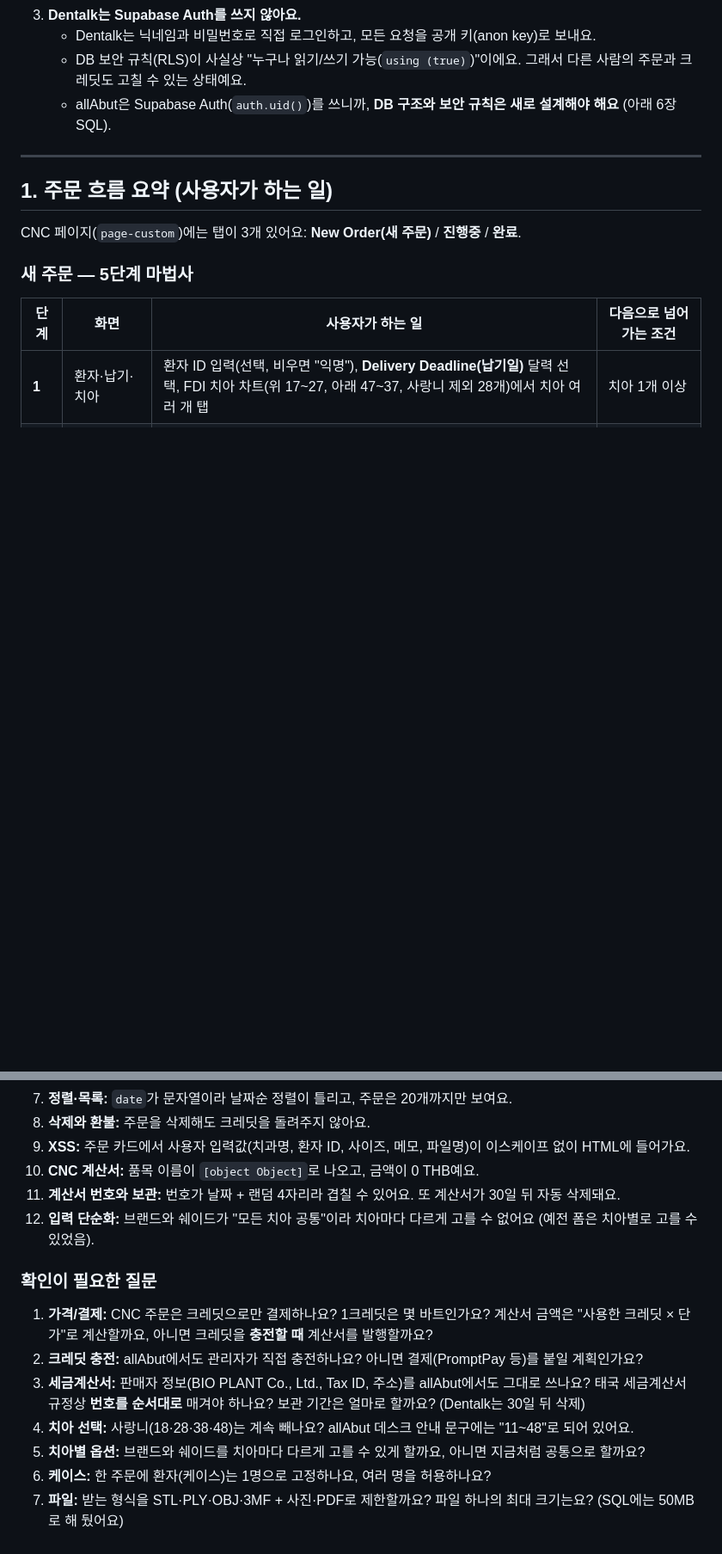
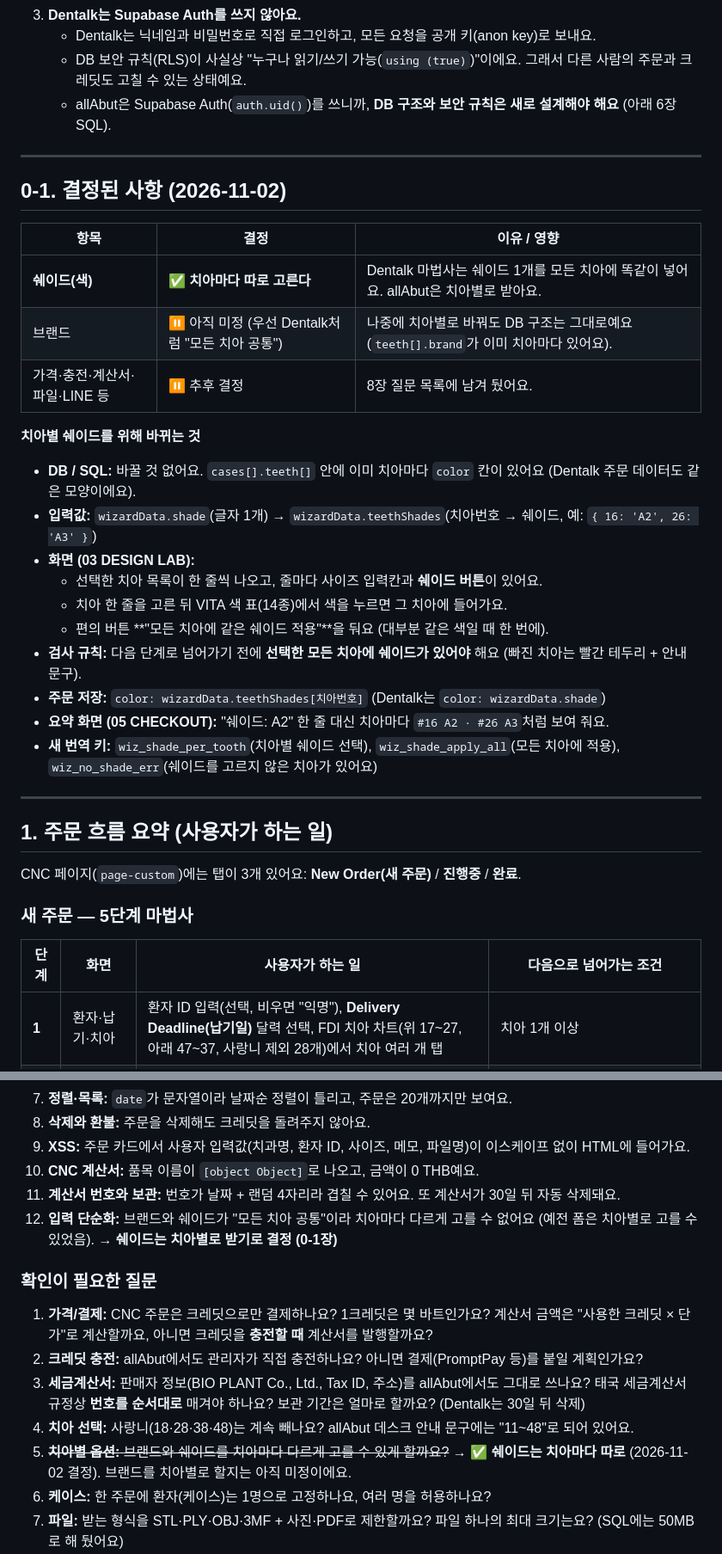
Before and after one commit to gungungu3893/allAbut, a Markdown page: CNC_PORT_PLAN.md, 2 parts joined by grey strips. Shown at 86% size. Drawn GitHub-style; blank space fills up the shorter version.

Commit message:
docs: CNC plan - per-tooth shade decision
Co-Authored-By: Claude Opus 5.5 <noreply@anthropic.com>
Claude-Session: https://claude.ai/code/session_01TboRU6zFypTFs1GzdWLSuk

```diff
--- a/CNC_PORT_PLAN.md
+++ b/CNC_PORT_PLAN.md
@@ -21,6 +21,28 @@
 
 ---
 
+## 0-1. 결정된 사항 (2026-11-02)
+
+| 항목 | 결정 | 이유 / 영향 |
+|---|---|---|
+| **쉐이드(색)** | ✅ **치아마다 따로 고른다** | Dentalk 마법사는 쉐이드 1개를 모든 치아에 똑같이 넣어요. allAbut은 치아별로 받아요. |
+| 브랜드 | ⏸ 아직 미정 (우선 Dentalk처럼 "모든 치아 공통") | 나중에 치아별로 바꿔도 DB 구조는 그대로예요 (`teeth[].brand`가 이미 치아마다 있어요). |
+| 가격·충전·계산서·파일·LINE 등 | ⏸ 추후 결정 | 8장 질문 목록에 남겨 뒀어요. |
+
+**치아별 쉐이드를 위해 바뀌는 것**
+- **DB / SQL:** 바꿀 것 없어요. `cases[].teeth[]` 안에 이미 치아마다 `color` 칸이 있어요 (Dentalk 주문 데이터도 같은 모양이에요).
+- **입력값:** `wizardData.shade`(글자 1개) → `wizardData.teethShades`(치아번호 → 쉐이드, 예: `{ 16: 'A2', 26: 'A3' }`)
+- **화면 (03 DESIGN LAB):**
+  - 선택한 치아 목록이 한 줄씩 나오고, 줄마다 사이즈 입력칸과 **쉐이드 버튼**이 있어요.
+  - 치아 한 줄을 고른 뒤 VITA 색 표(14종)에서 색을 누르면 그 치아에 들어가요.
+  - 편의 버튼 **"모든 치아에 같은 쉐이드 적용"**을 둬요 (대부분 같은 색일 때 한 번에).
+- **검사 규칙:** 다음 단계로 넘어가기 전에 **선택한 모든 치아에 쉐이드가 있어야** 해요 (빠진 치아는 빨간 테두리 + 안내 문구).
+- **주문 저장:** `color: wizardData.teethShades[치아번호]` (Dentalk는 `color: wizardData.shade`)
+- **요약 화면 (05 CHECKOUT):** "쉐이드: A2" 한 줄 대신 치아마다 `#16 A2 · #26 A3`처럼 보여 줘요.
+- **새 번역 키:** `wiz_shade_per_tooth`(치아별 쉐이드 선택), `wiz_shade_apply_all`(모든 치아에 적용), `wiz_no_shade_err`(쉐이드를 고르지 않은 치아가 있어요)
+
+---
+
 ## 1. 주문 흐름 요약 (사용자가 하는 일)
 
 CNC 페이지(`page-custom`)에는 탭이 3개 있어요: **New Order(새 주문)** / **진행중** / **완료**.
@@ -618,14 +641,14 @@ await sb.storage.from('cnc-files').upload(path, file);
 9. **XSS:** 주문 카드에서 사용자 입력값(치과명, 환자 ID, 사이즈, 메모, 파일명)이 이스케이프 없이 HTML에 들어가요.
 10. **CNC 계산서:** 품목 이름이 `[object Object]`로 나오고, 금액이 0 THB예요.
 11. **계산서 번호와 보관:** 번호가 날짜 + 랜덤 4자리라 겹칠 수 있어요. 또 계산서가 30일 뒤 자동 삭제돼요.
-12. **입력 단순화:** 브랜드와 쉐이드가 "모든 치아 공통"이라 치아마다 다르게 고를 수 없어요 (예전 폼은 치아별로 고를 수 있었음).
+12. **입력 단순화:** 브랜드와 쉐이드가 "모든 치아 공통"이라 치아마다 다르게 고를 수 없어요 (예전 폼은 치아별로 고를 수 있었음). → **쉐이드는 치아별로 받기로 결정 (0-1장)**
 
 ### 확인이 필요한 질문
 1. **가격/결제:** CNC 주문은 크레딧으로만 결제하나요? 1크레딧은 몇 바트인가요? 계산서 금액은 "사용한 크레딧 × 단가"로 계산할까요, 아니면 크레딧을 **충전할 때** 계산서를 발행할까요?
 2. **크레딧 충전:** allAbut에서도 관리자가 직접 충전하나요? 아니면 결제(PromptPay 등)를 붙일 계획인가요?
 3. **세금계산서:** 판매자 정보(BIO PLANT Co., Ltd., Tax ID, 주소)를 allAbut에서도 그대로 쓰나요? 태국 세금계산서 규정상 **번호를 순서대로** 매겨야 하나요? 보관 기간은 얼마로 할까요? (Dentalk는 30일 뒤 삭제)
 4. **치아 선택:** 사랑니(18·28·38·48)는 계속 빼나요? allAbut 데스크 안내 문구에는 "11~48"로 되어 있어요.
-5. **치아별 옵션:** 브랜드와 쉐이드를 치아마다 다르게 고를 수 있게 할까요, 아니면 지금처럼 공통으로 할까요?
+5. ~~**치아별 옵션:** 브랜드와 쉐이드를 치아마다 다르게 고를 수 있게 할까요?~~ → ✅ **쉐이드는 치아마다 따로** (2026-11-02 결정). 브랜드를 치아별로 할지는 아직 미정이에요.
 6. **케이스:** 한 주문에 환자(케이스)는 1명으로 고정하나요, 여러 명을 허용하나요?
 7. **파일:** 받는 형식을 STL·PLY·OBJ·3MF + 사진·PDF로 제한할까요? 파일 하나의 최대 크기는요? (SQL에는 50MB로 해 뒀어요)
 8. **LINE 알림:**
```
Also changed, not shown: other parts of CNC_PORT_PLAN.md (+4 -3 lines).
